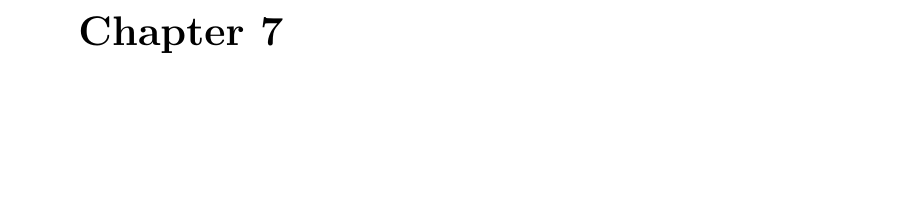
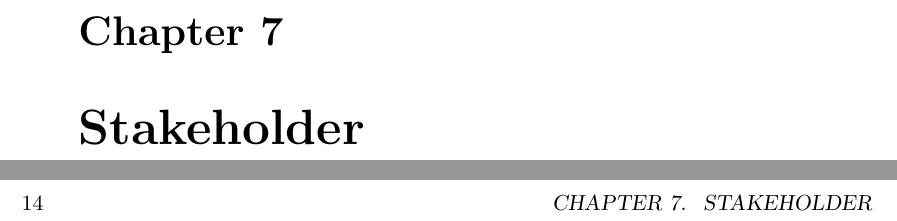
Before and after one commit to mirsmartgrp/docs, a LaTeX book (Report/MIRP_MainReport.tex, which reads Report/report.tex): part of page 16 of 22 before the commit and two parts of pages 16 and 17 of 26 after it, the two joined at a grey line, cut so that both start at the same text, the shorter picture padded with empty space. Compiled offline with pdfLaTeX.

Commit message:
added Stakeholder and RiskManagement

```diff
--- a/Report/report.tex
+++ b/Report/report.tex
@@ -13,6 +13,12 @@
 \chapter{Problem Domain}
 \input{ProblemDomain.tex}
 
+\chapter{Risk Management}
+\input{RiskManagement.tex}
+
+\chapter{Stakeholder}
+\input{StakeHolder.tex}
+
 \chapter{Preparations}
 \input{Preparations.tex}
 
```
